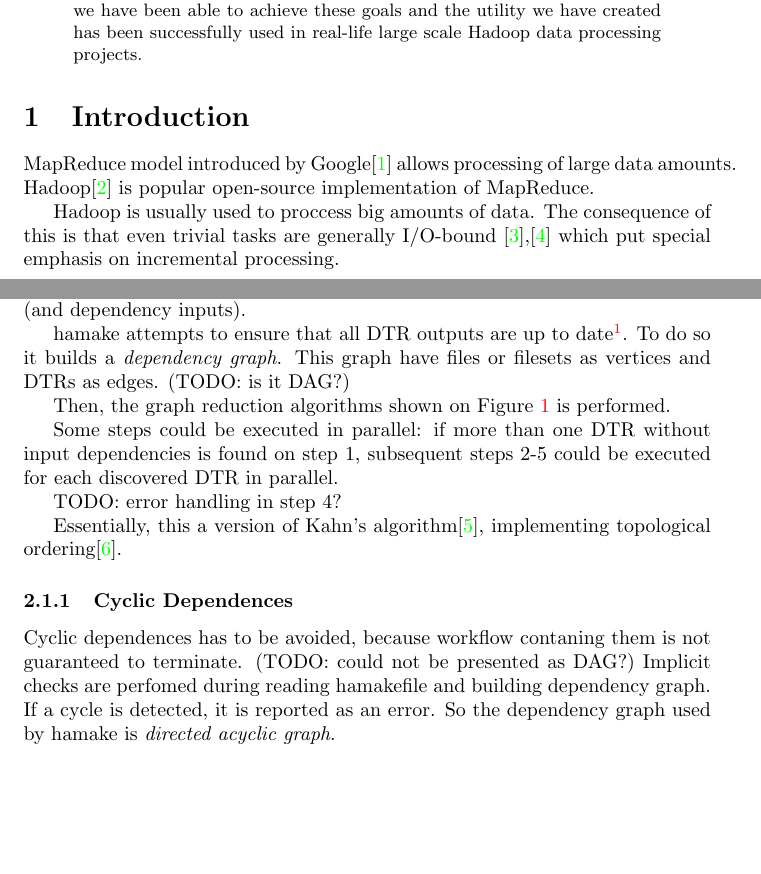
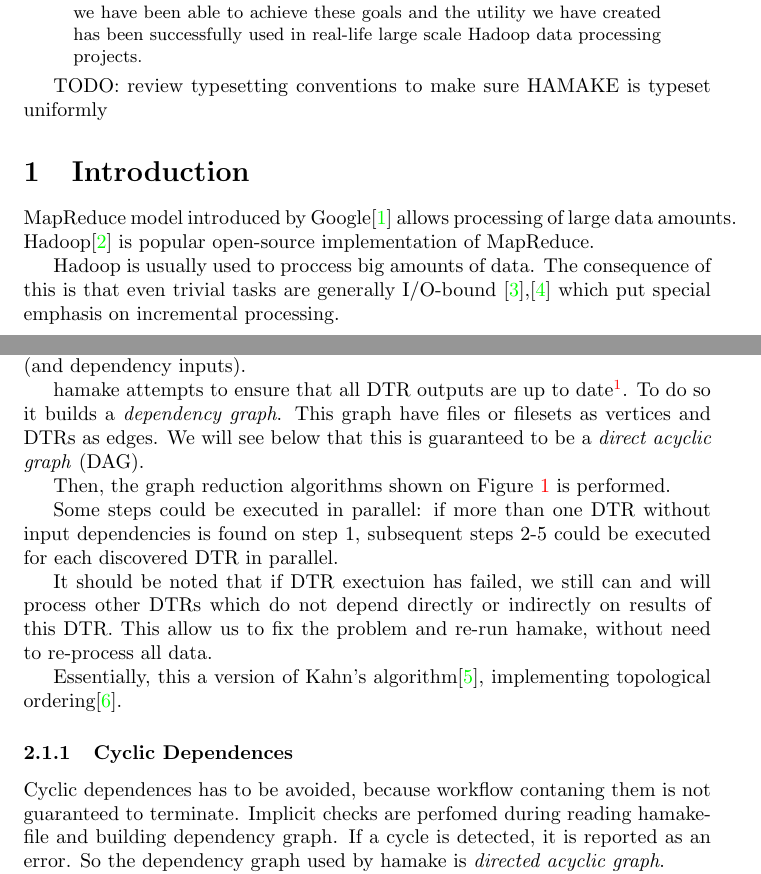
Before and after one commit to codeminders/hamake, a LaTeX paper (doc/whitepaper/hamake.tex): two parts of pages 1 and 2 of 8, joined at a grey line, cut so that both start at the same text, the shorter picture padded with empty space. Compiled offline with pdfLaTeX.

Commit message:
filling blanks

```diff
--- a/doc/whitepaper/hamake.tex
+++ b/doc/whitepaper/hamake.tex
@@ -52,6 +52,8 @@
   projects.
 \end{abstract}
 
+TODO: review typesetting conventions to make sure HAMAKE is typeset uniformly
+
 \section{Introduction}
 
 MapReduce model introduced by Google\cite{dean2008map} allows
@@ -87,7 +89,9 @@
 date\footnote{we do not try to ensure that files which are not listed
   as DTR outputs are up to date, becase we have no way to update
   them}. To do so it builds a \textit{dependency graph}. This graph
-have files or filesets as vertices and DTRs as edges. (TODO: is it DAG?)
+have files or filesets as vertices and DTRs as edges. We will see
+below that this is guaranteed to be a \textit{direct acyclic graph}
+(DAG).
 
 Then, the graph reduction algorithms shown on Figure~\ref{fig:grred}
 is performed.
@@ -103,7 +107,10 @@
 input dependencies is found on step 1, subsequent steps 2-5 could be
 executed for each discovered DTR in parallel.
 
-TODO: error handling in step 4?
+It should be noted that if DTR exectuion has failed, we still can and
+will process other DTRs which do not depend directly or indirectly on
+results of this DTR. This allow us to fix the problem and re-run
+hamake, without need to re-process all data.
 
 Essentially, this a version of Kahn's
 algorithm\cite{kahn1962topological}, implementing topological
@@ -113,20 +120,20 @@
 \subsubsection{Cyclic Dependences}
 
 Cyclic dependences has to be avoided, because workflow contaning them
-is not guaranteed to terminate. (TODO: could not be presented as DAG?)
-Implicit checks are perfomed during reading hamakefile and building
-dependency graph. If a cycle is detected, it is reported as an
-error. So the dependency graph used by hamake is \textit{directed
-  acyclic graph}.
+is not guaranteed to terminate. Implicit checks are perfomed during
+reading hamakefile and building dependency graph. If a cycle is
+detected, it is reported as an error. So the dependency graph used by
+hamake is \textit{directed acyclic graph}.
 
-However hamake supports a limited scenario of interative processing, where
-some output of one iteration are used as an input in the next one. We
-do not support more general case of \textit{fixed point} iterative
-calculations: each run of hamake is a signle pass. This mechanism
-is implemented via hamake feature called \textit{generations}. Each
-input or output file could be optionally marked with \emph{generation}
-attribute. Same file with with different generation numbers is treated
-as different vertex is dependency graph. (TODO: elaborate)
+However hamake supports a limited scenario of interative processing,
+where some output of one iteration are used as an input in the next
+one. We do not support more general case of \textit{fixed point}
+iterative calculations: each run of hamake is a signle pass. This
+mechanism is implemented via hamake feature called
+\textit{generations}. Each input or output file could be optionally
+marked with \emph{generation} attribute. Same file with with different
+generation numbers is treated as different vertex is dependency
+graph. (TODO: elaborate)
 
 \subsection{Path Transformation Operations}
 
```
Also changed, not shown: doc/whitepaper/hamake.tex (11 more changed lines).
